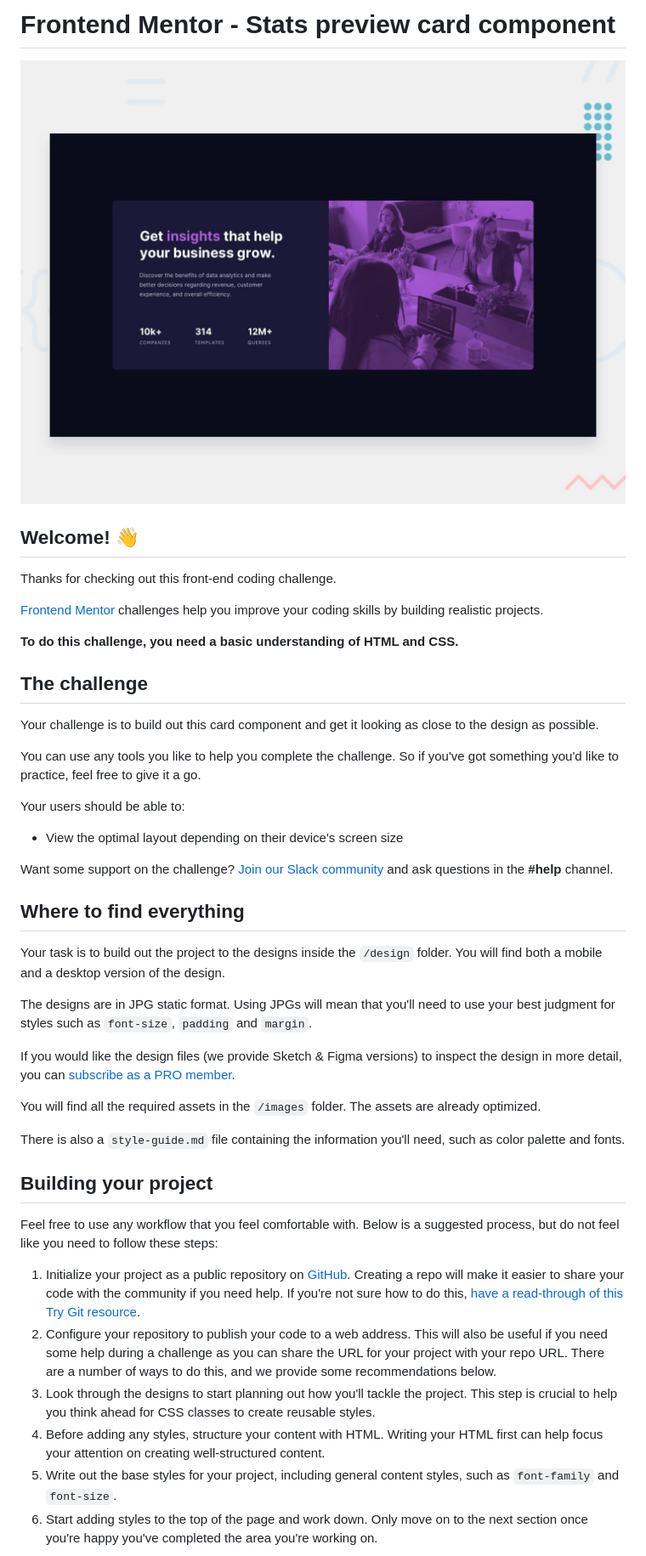
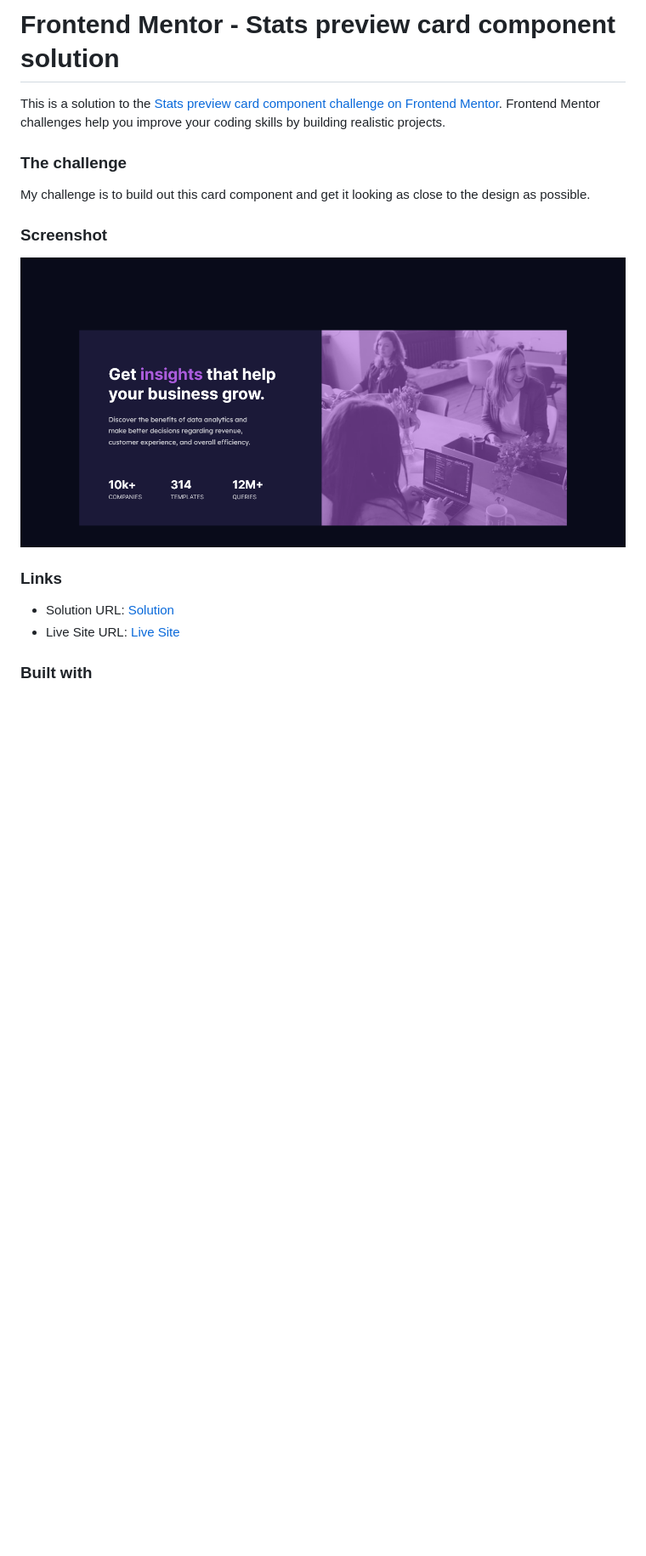
Before and after one commit to MaxTarasevich/stats-preview-card-component, a Markdown page: README.md, the part around the change printed below. Shown: that part at 85% size. GitHub-like rendering; pictures changed too: Screen.png (added); blank space fills up the shorter version.

Commit message:
feat: up readme

```diff
--- a/README.md
+++ b/README.md
@@ -1,47 +1,19 @@
-# Frontend Mentor - Stats preview card component
+# Frontend Mentor - Stats preview card component solution
 
-![Design preview for the Stats preview card component coding challenge](./design/desktop-preview.jpg)
+This is a solution to the [Stats preview card component challenge on Frontend Mentor](https://www.frontendmentor.io/challenges/stats-preview-card-component-8JqbgoU62). Frontend Mentor challenges help you improve your coding skills by building realistic projects.
 
-## Welcome! 👋
+### The challenge
 
-Thanks for checking out this front-end coding challenge.
+My challenge is to build out this card component and get it looking as close to the design as possible.
 
-[Frontend Mentor](https://www.frontendmentor.io) challenges help you improve your coding skills by building realistic projects.
+### Screenshot
 
-**To do this challenge, you need a basic understanding of HTML and CSS.**
+![](./Screen.png)
 
-## The challenge
+### Links
 
-Your challenge is to build out this card component and get it looking as close to the design as possible.
+- Solution URL: [Solution](https://www.frontendmentor.io/solutions/statspreviewcardcomponent-with-html-css-eP6T_ic8A)
+- Live Site URL: [Live Site](https://maxtarasevich.github.io/stats-preview-card-component/)
 
-You can use any tools you like to help you complete the challenge. So if you've got something you'd like to practice, feel free to give it a go.
+### Built with
 
-Your users should be able to:
-
-- View the optimal layout depending on their device's screen size
-
-Want some support on the challenge? [Join our Slack community](https://www.frontendmentor.io/slack) and ask questions in the **#help** channel.
-
-## Where to find everything
-
-Your task is to build out the project to the designs inside the `/design` folder. You will find both a mobile and a desktop version of the design.
-
-The designs are in JPG static format. Using JPGs will mean that you'll need to use your best judgment for styles such as `font-size`, `padding` and `margin`.
-
-If you would like the design files (we provide Sketch & Figma versions) to inspect the design in more detail, you can [subscribe as a PRO member](https://www.frontendmentor.io/pro).
-
-You will find all the required assets in the `/images` folder. The assets are already optimized.
-
-There is also a `style-guide.md` file containing the information you'll need, such as color palette and fonts.
-
-## Building your project
-
-Feel free to use any workflow that you feel comfortable with. Below is a suggested process, but do not feel like you need to follow these steps:
-
-1. Initialize your project as a public repository on [GitHub](https://github.com/). Creating a repo will make it easier to share your code with the community if you need help. If you're not sure how to do this, [have a read-through of this Try Git resource](https://try.github.io/).
-2. Configure your repository to publish your code to a web address. This will also be useful if you need some help during a challenge as you can share the URL for your project with your repo URL. There are a number of ways to do this, and we provide some recommendations below.
-3. Look through the designs to start planning out how you'll tackle the project. This step is crucial to help you think ahead for CSS classes to create reusable styles.
-4. Before adding any styles, structure your content with HTML. Writing your HTML first can help focus your attention on creating well-structured content.
-5. Write out the base styles for your project, including general content styles, such as `font-family` and `font-size`.
-6. Start adding styles to the top of the page and work down. Only move on to the next section once you're happy you've completed the area you're working on.
-
```
Also changed, not shown: other parts of README.md (+3 -44 lines), README-template.md (deleted, +0 -110 lines).
